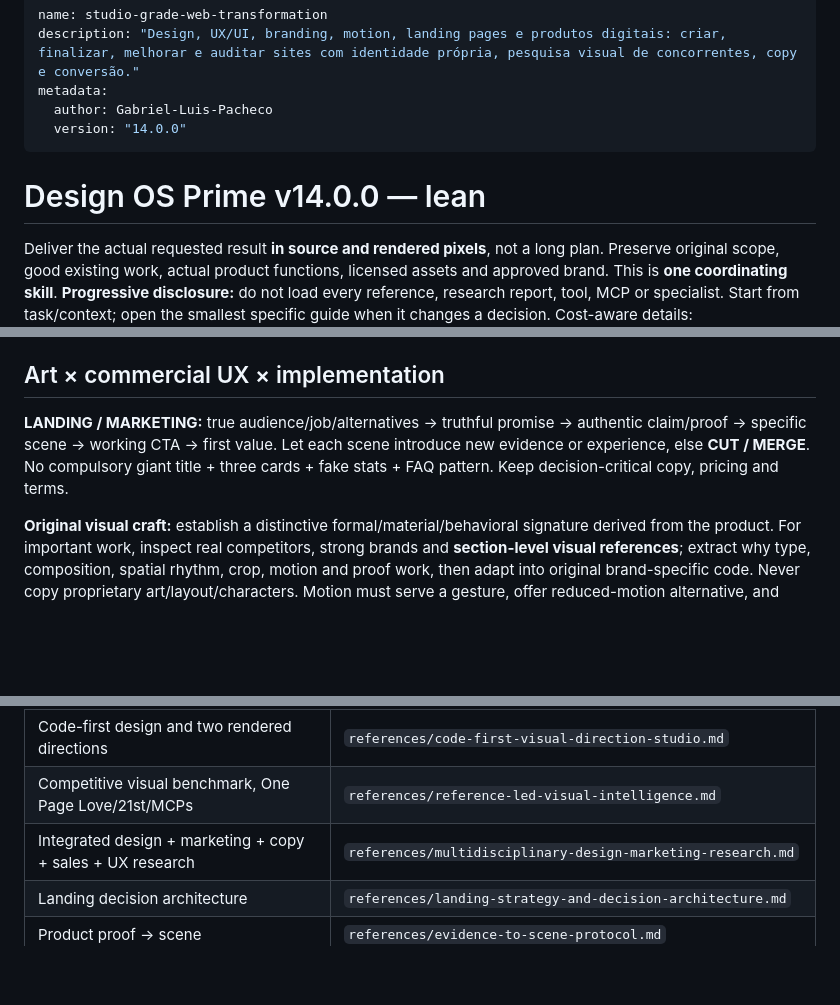
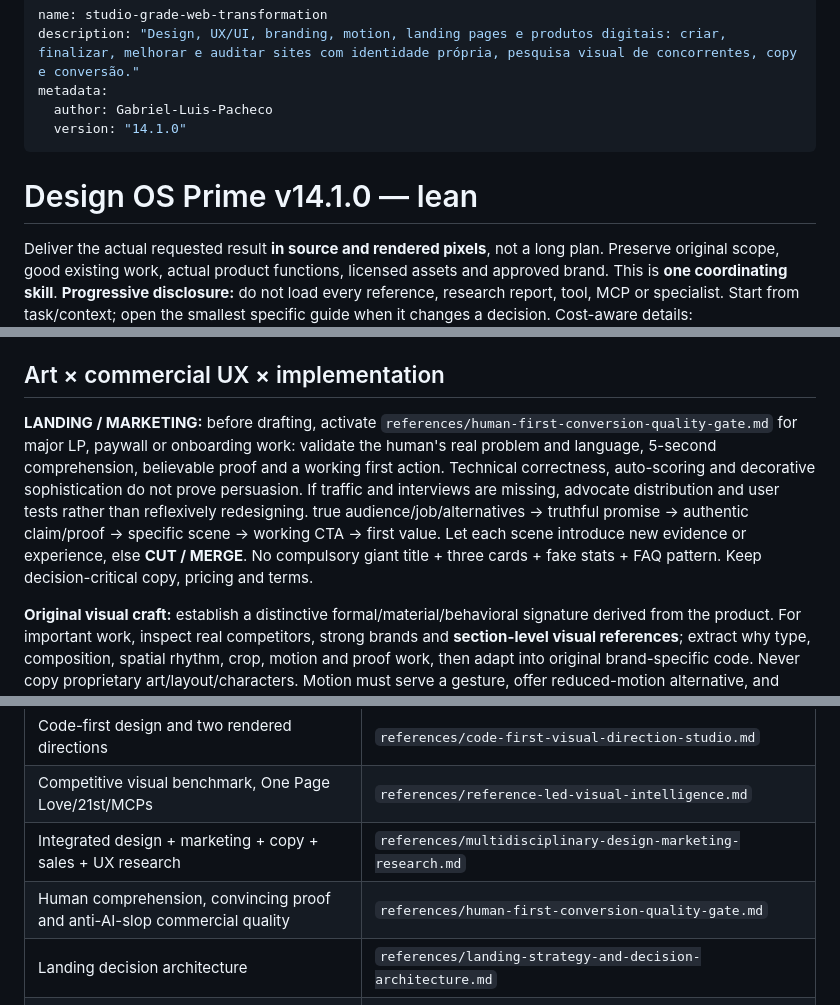
Before and after one commit to Gabriel-Luis-Pacheco/Best-Designer-in-the-World.-, a Markdown page: skills/studio-grade-web-transformation/SKILL.md, 3 parts joined by grey strips. GitHub-like rendering; blank space fills up the shorter version.

Commit message:
feat: make human comprehension and commercial proof core design gates

```diff
--- a/skills/studio-grade-web-transformation/SKILL.md
+++ b/skills/studio-grade-web-transformation/SKILL.md
@@ -3,10 +3,10 @@ name: studio-grade-web-transformation
 description: "Design, UX/UI, branding, motion, landing pages e produtos digitais: criar, finalizar, melhorar e auditar sites com identidade própria, pesquisa visual de concorrentes, copy e conversão."
 metadata:
   author: Gabriel-Luis-Pacheco
-  version: "14.0.0"
+  version: "14.1.0"
 ---
 
-# Design OS Prime v14.0.0 — lean
+# Design OS Prime v14.1.0 — lean
 
 Deliver the actual requested result **in source and rendered pixels**, not a long plan. Preserve original scope, good existing work, actual product functions, licensed assets and approved brand. This is **one coordinating skill**. **Progressive disclosure:** do not load every reference, research report, tool, MCP or specialist. Start from task/context; open the smallest specific guide when it changes a decision. Cost-aware details: `references/context-efficiency-routing.md` (optional).
 
@@ -39,7 +39,7 @@ A consumer should understand in seconds: **this recognizes my situation; this is
 
 ## Art × commercial UX × implementation
 
-**LANDING / MARKETING:** true audience/job/alternatives → truthful promise → authentic claim/proof → specific scene → working CTA → first value. Let each scene introduce new evidence or experience, else **CUT / MERGE**. No compulsory giant title + three cards + fake stats + FAQ pattern. Keep decision-critical copy, pricing and terms.
+**LANDING / MARKETING:** before drafting, activate `references/human-first-conversion-quality-gate.md` for major LP, paywall or onboarding work: validate the human's real problem and language, 5-second comprehension, believable proof and a working first action. Technical correctness, auto-scoring and decorative sophistication do not prove persuasion. If traffic and interviews are missing, advocate distribution and user tests rather than reflexively redesigning. true audience/job/alternatives → truthful promise → authentic claim/proof → specific scene → working CTA → first value. Let each scene introduce new evidence or experience, else **CUT / MERGE**. No compulsory giant title + three cards + fake stats + FAQ pattern. Keep decision-critical copy, pricing and terms.
 
 **Original visual craft:** establish a distinctive formal/material/behavioral signature derived from the product. For important work, inspect real competitors, strong brands and **section-level visual references**; extract why type, composition, spatial rhythm, crop, motion and proof work, then adapt into original brand-specific code. Never copy proprietary art/layout/characters. Motion must serve a gesture, offer reduced-motion alternative, and have a useful static fallback.
 
@@ -56,6 +56,7 @@ Paths relative to the installed skill. `references/resource-index.md` is a looku
 | Code-first design and two rendered directions | `references/code-first-visual-direction-studio.md` |
 | Competitive visual benchmark, One Page Love/21st/MCPs | `references/reference-led-visual-intelligence.md` |
 | Integrated design + marketing + copy + sales + UX research | `references/multidisciplinary-design-marketing-research.md` |
+| Human comprehension, convincing proof and anti-AI-slop commercial quality | `references/human-first-conversion-quality-gate.md` |
 | Landing decision architecture | `references/landing-strategy-and-decision-architecture.md` |
 | Product proof → scene | `references/evidence-to-scene-protocol.md` |
 | Positioning and persuasion | `references/positioning-and-copywriting.md`, `references/copy-lab-and-ethical-psychology.md` |
```
